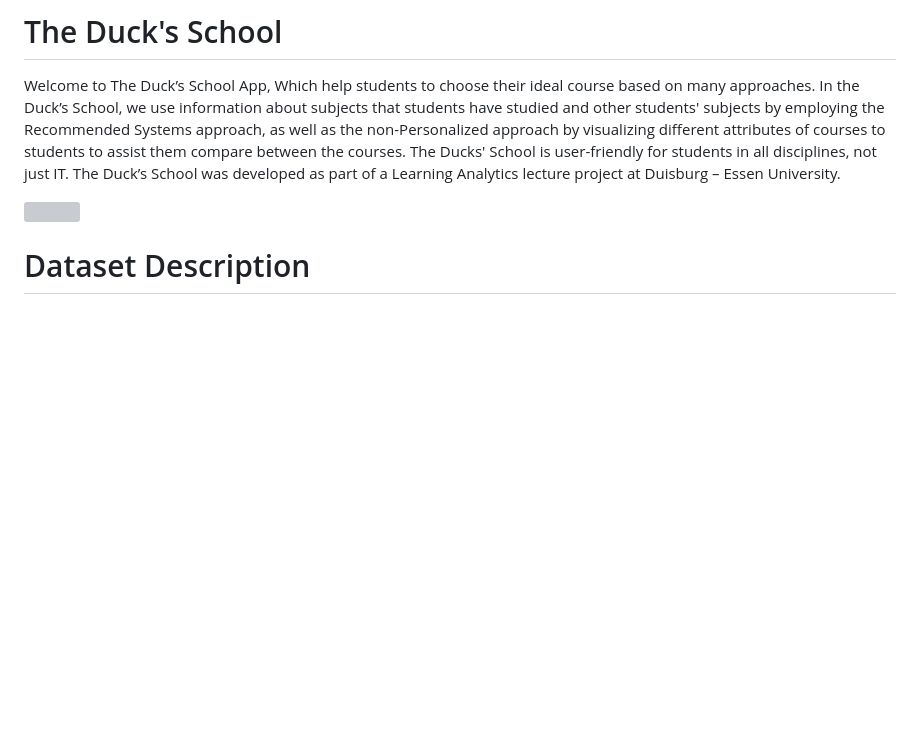
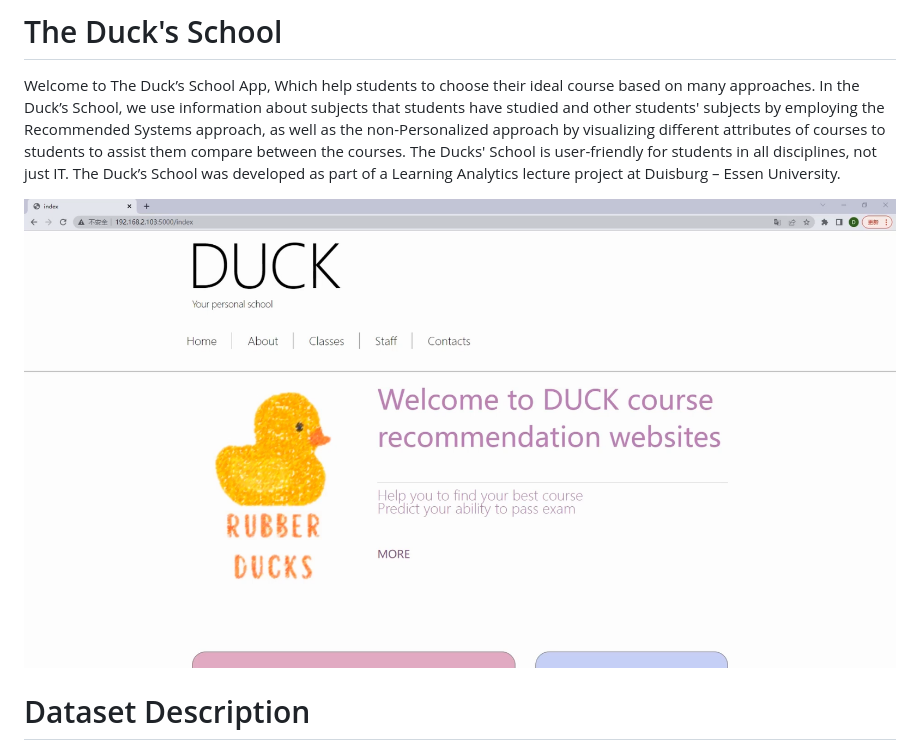
Before and after one commit to chaul3/LA-Rec-Sys, a Markdown page: README.md, the part around the change. Drawn GitHub-style; blank space fills up the shorter version; grey boxes are pictures that could not be loaded.

```diff
--- a/README.md
+++ b/README.md
@@ -21,7 +21,7 @@ In the Duck’s School, we use information about subjects that students have stu
 The Duck’s School was developed as part of a Learning Analytics lecture project at Duisburg – Essen University.
 
 
-<img src="https://github.com/chaul3/LA-Rec-Sys/tree/main/static/images/duck-mainpage.png" align= " right">
+<img src="https://github.com/chaul3/LA-Rec-Sys/blob/f640d36ba9407b8bc7a8917990972a509f168517/static/images/duck-mainpage.png" align= " right">
 
 <a name="headers1"/>
 
```
